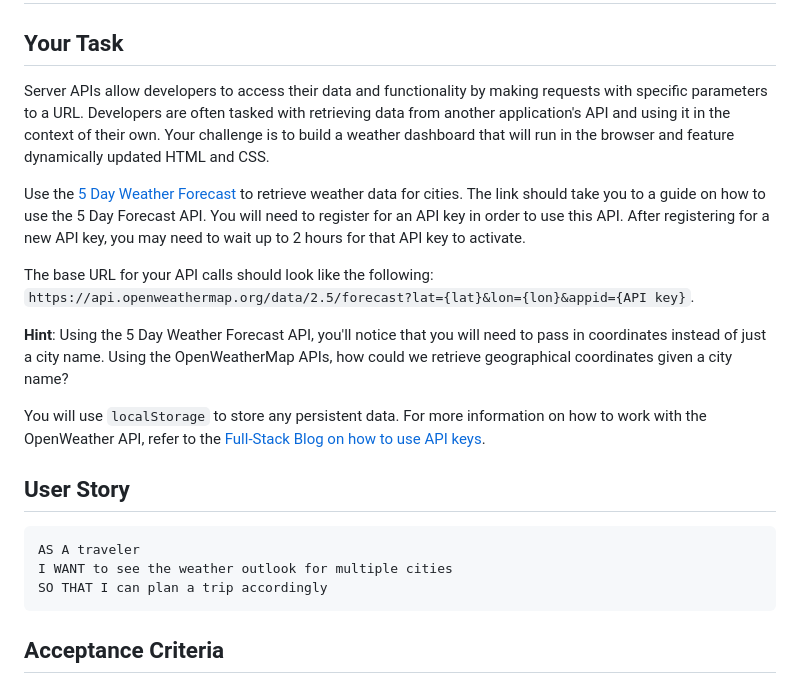
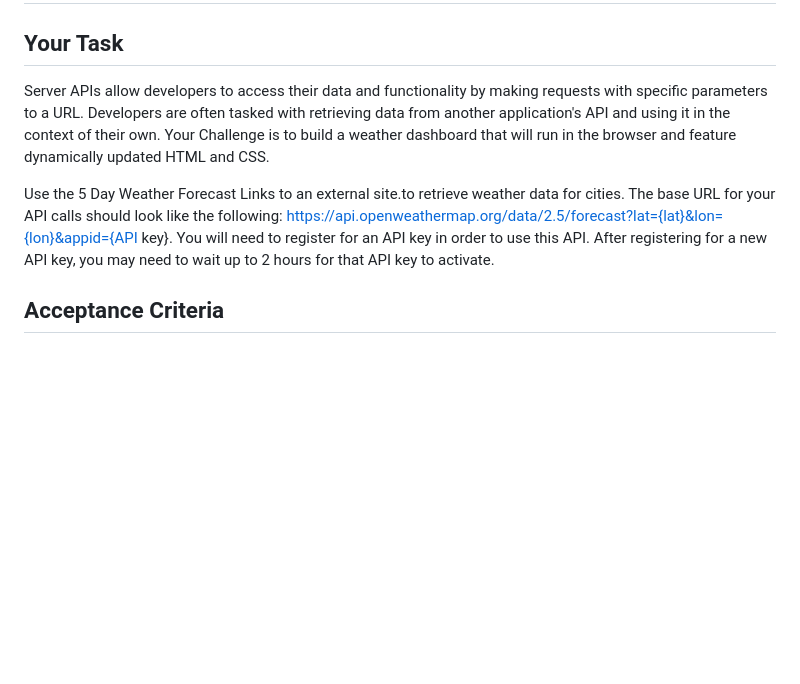
Before and after one commit to tomking1983/weather-api-dashboard, a Markdown page: README.md, the part around the change printed below. Drawn GitHub-style; blank space fills up the shorter version.

````diff
--- a/README.md
+++ b/README.md
@@ -2,23 +2,9 @@
 
 ## Your Task
 
-Server APIs allow developers to access their data and functionality by making requests with specific parameters to a URL. Developers are often tasked with retrieving data from another application's API and using it in the context of their own. Your challenge is to build a weather dashboard that will run in the browser and feature dynamically updated HTML and CSS.
+Server APIs allow developers to access their data and functionality by making requests with specific parameters to a URL. Developers are often tasked with retrieving data from another application's API and using it in the context of their own. Your Challenge is to build a weather dashboard that will run in the browser and feature dynamically updated HTML and CSS.
 
-Use the [5 Day Weather Forecast](https://openweathermap.org/forecast5) to retrieve weather data for cities. The link should take you to a guide on how to use the 5 Day Forecast API. You will need to register for an API key in order to use this API. After registering for a new API key, you may need to wait up to 2 hours for that API key to activate.
-
-The base URL for your API calls should look like the following: `https://api.openweathermap.org/data/2.5/forecast?lat={lat}&lon={lon}&appid={API key}`.
-
-**Hint**: Using the 5 Day Weather Forecast API, you'll notice that you will need to pass in coordinates instead of just a city name. Using the OpenWeatherMap APIs, how could we retrieve geographical coordinates given a city name?
-
-You will use `localStorage` to store any persistent data. For more information on how to work with the OpenWeather API, refer to the [Full-Stack Blog on how to use API keys](https://coding-boot-camp.github.io/full-stack/apis/how-to-use-api-keys).
-
-## User Story
-
-```text
-AS A traveler
-I WANT to see the weather outlook for multiple cities
-SO THAT I can plan a trip accordingly
-```
+Use the 5 Day Weather Forecast Links to an external site.to retrieve weather data for cities. The base URL for your API calls should look like the following: https://api.openweathermap.org/data/2.5/forecast?lat={lat}&lon={lon}&appid={API key}. You will need to register for an API key in order to use this API. After registering for a new API key, you may need to wait up to 2 hours for that API key to activate.
 
 ## Acceptance Criteria
 
````
Also changed, not shown: other parts of README.md (+4 -62 lines), assets/10-server-side-apis-challenge-demo.png (deleted), assets/img/screenshot.png (added).
